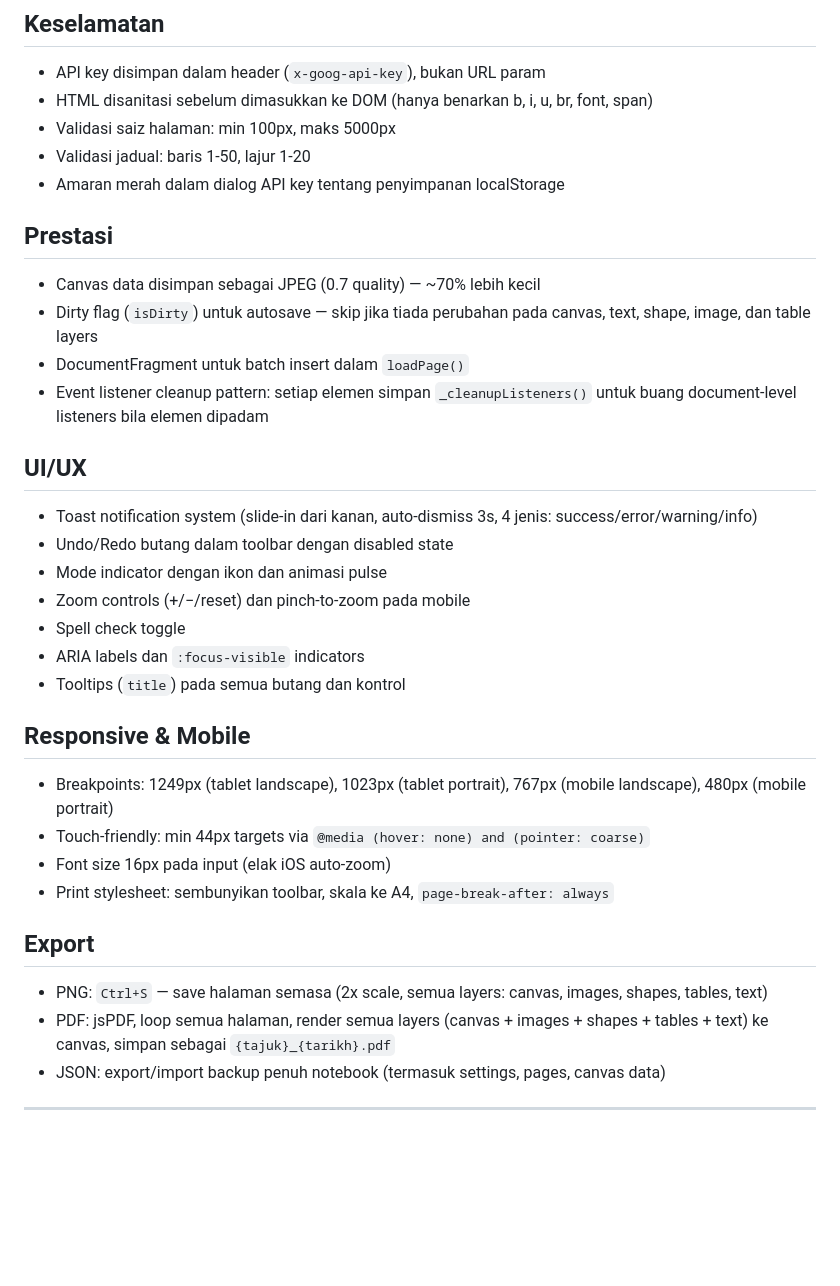
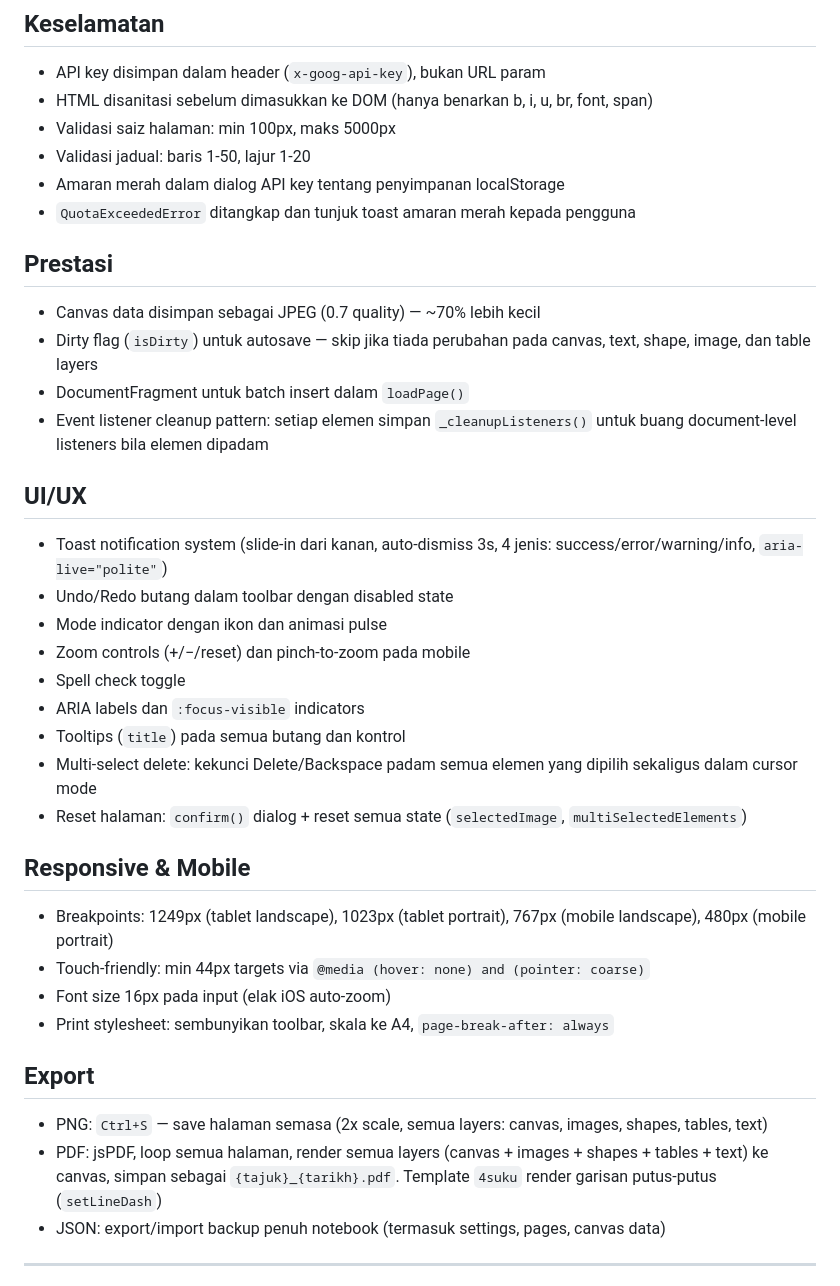
Before and after one commit to ahmdaime/buku-tulis-digital, a Markdown page: CLAUDE.md, the part around one of its changes. GitHub-like rendering; blank space fills up the shorter version.

```diff
--- a/CLAUDE.md
+++ b/CLAUDE.md
@@ -104,6 +104,7 @@ Helper `ensureSpace(needed)` — semak overflow halaman dan tambah halaman baru
 - Validasi saiz halaman: min 100px, maks 5000px
 - Validasi jadual: baris 1-50, lajur 1-20
 - Amaran merah dalam dialog API key tentang penyimpanan localStorage
+- `QuotaExceededError` ditangkap dan tunjuk toast amaran merah kepada pengguna
 
 ## Prestasi
 - Canvas data disimpan sebagai JPEG (0.7 quality) — ~70% lebih kecil
@@ -112,13 +113,15 @@ Helper `ensureSpace(needed)` — semak overflow halaman dan tambah halaman baru
 - Event listener cleanup pattern: setiap elemen simpan `_cleanupListeners()` untuk buang document-level listeners bila elemen dipadam
 
 ## UI/UX
-- Toast notification system (slide-in dari kanan, auto-dismiss 3s, 4 jenis: success/error/warning/info)
+- Toast notification system (slide-in dari kanan, auto-dismiss 3s, 4 jenis: success/error/warning/info, `aria-live="polite"`)
 - Undo/Redo butang dalam toolbar dengan disabled state
 - Mode indicator dengan ikon dan animasi pulse
 - Zoom controls (+/−/reset) dan pinch-to-zoom pada mobile
 - Spell check toggle
 - ARIA labels dan `:focus-visible` indicators
 - Tooltips (`title`) pada semua butang dan kontrol
+- Multi-select delete: kekunci Delete/Backspace padam semua elemen yang dipilih sekaligus dalam cursor mode
+- Reset halaman: `confirm()` dialog + reset semua state (`selectedImage`, `multiSelectedElements`)
 
 ## Responsive & Mobile
 - Breakpoints: 1249px (tablet landscape), 1023px (tablet portrait), 767px (mobile landscape), 480px (mobile portrait)
@@ -128,7 +131,7 @@ Helper `ensureSpace(needed)` — semak overflow halaman dan tambah halaman baru
 
 ## Export
 - PNG: `Ctrl+S` — save halaman semasa (2x scale, semua layers: canvas, images, shapes, tables, text)
-- PDF: jsPDF, loop semua halaman, render semua layers (canvas + images + shapes + tables + text) ke canvas, simpan sebagai `{tajuk}_{tarikh}.pdf`
+- PDF: jsPDF, loop semua halaman, render semua layers (canvas + images + shapes + tables + text) ke canvas, simpan sebagai `{tajuk}_{tarikh}.pdf`. Template `4suku` render garisan putus-putus (`setLineDash`)
 - JSON: export/import backup penuh notebook (termasuk settings, pages, canvas data)
 
 ---
```
Also changed, not shown: other parts of CLAUDE.md (+15 -0 lines).
